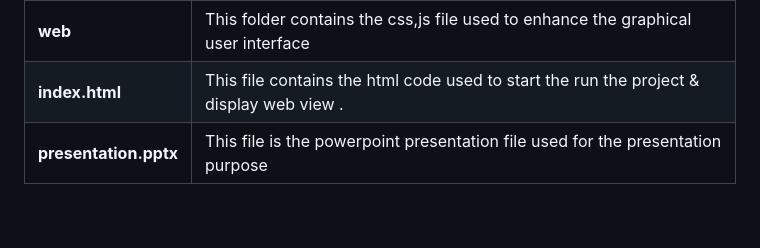
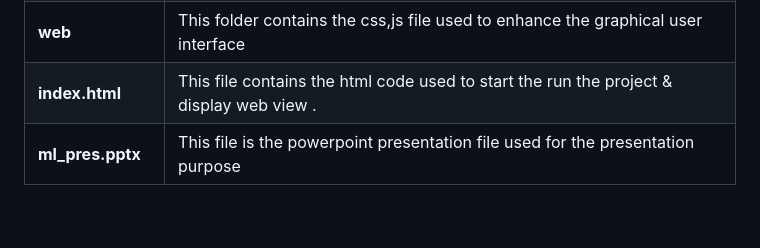
Before and after one commit to piyushpsinghh/Job_Recommender, a Markdown page: README.md, the part around the change. Drawn GitHub-style.

```diff
--- a/README.md
+++ b/README.md
@@ -20,7 +20,7 @@
 | **app.py**  | This file contain the streamlit python code used for the deployment purpose  |
 | **web** | This folder contains the css,js file used to enhance the graphical user interface |
 | **index.html** | This file contains the html code used to start the run the project & display web view . |
-|**presentation.pptx**| This file is the powerpoint presentation file used for the presentation purpose|
+|**ml_pres.pptx**| This file is the powerpoint presentation file used for the presentation purpose|
 <br>
 
 
```
